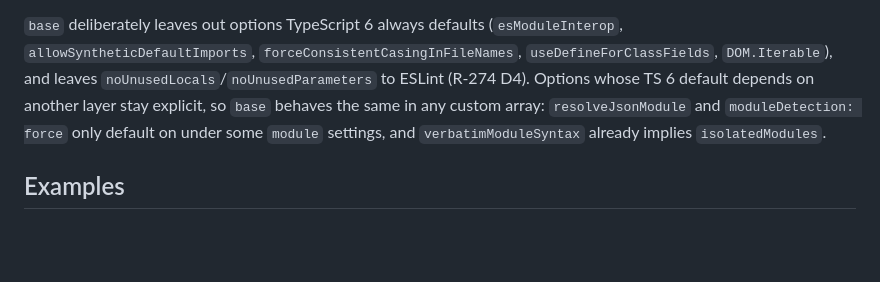
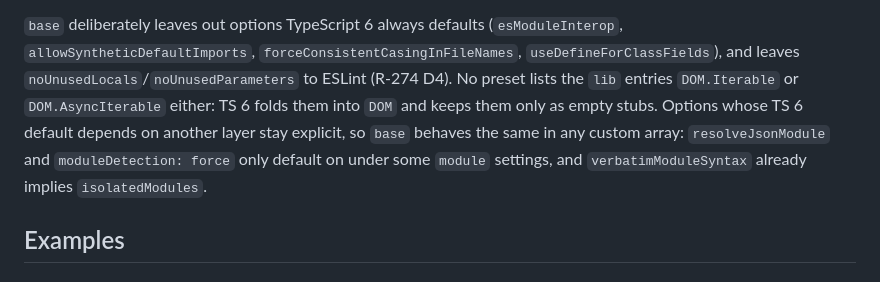
Before and after one commit to rheged-studio/tsconfig, a Markdown page: README.md, the part around the change. Drawn GitHub-style; blank space fills up the shorter version.

Commit message:
docs(readme): describe DOM.Iterable as a lib entry, not an option
DOM.Iterable and DOM.AsyncIterable are lib entries, which TS 6 keeps
only as empty stubs. The README listed DOM.Iterable among the compiler
options TS 6 defaults, unlike the test's separate ts6StubLibs list.

Refs: R-2817

```diff
--- a/README.md
+++ b/README.md
@@ -120,11 +120,12 @@ Rules worth knowing:
   array rather than a preset to use on its own. The same goes for the runtime and role layers.
 
 `base` deliberately leaves out options TypeScript 6 always defaults (`esModuleInterop`,
-`allowSyntheticDefaultImports`, `forceConsistentCasingInFileNames`, `useDefineForClassFields`,
-`DOM.Iterable`), and leaves `noUnusedLocals`/`noUnusedParameters` to ESLint (R-274 D4). Options
-whose TS 6 default depends on another layer stay explicit, so `base` behaves the same in any custom
-array: `resolveJsonModule` and `moduleDetection: force` only default on under some `module`
-settings, and `verbatimModuleSyntax` already implies `isolatedModules`.
+`allowSyntheticDefaultImports`, `forceConsistentCasingInFileNames`, `useDefineForClassFields`), and
+leaves `noUnusedLocals`/`noUnusedParameters` to ESLint (R-274 D4). No preset lists the `lib` entries
+`DOM.Iterable` or `DOM.AsyncIterable` either: TS 6 folds them into `DOM` and keeps them only as
+empty stubs. Options whose TS 6 default depends on another layer stay explicit, so `base` behaves
+the same in any custom array: `resolveJsonModule` and `moduleDetection: force` only default on under
+some `module` settings, and `verbatimModuleSyntax` already implies `isolatedModules`.
 
 ## Examples
 
```
